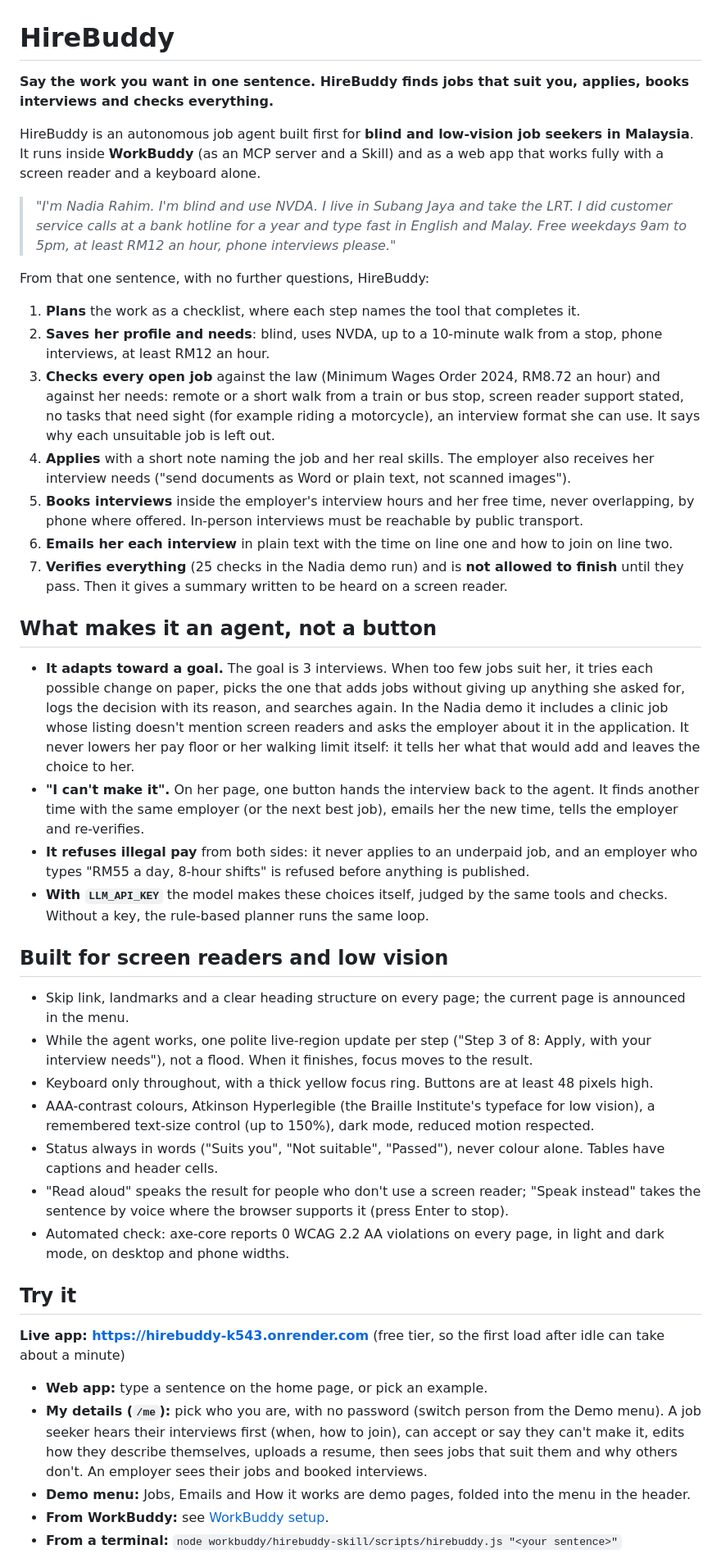
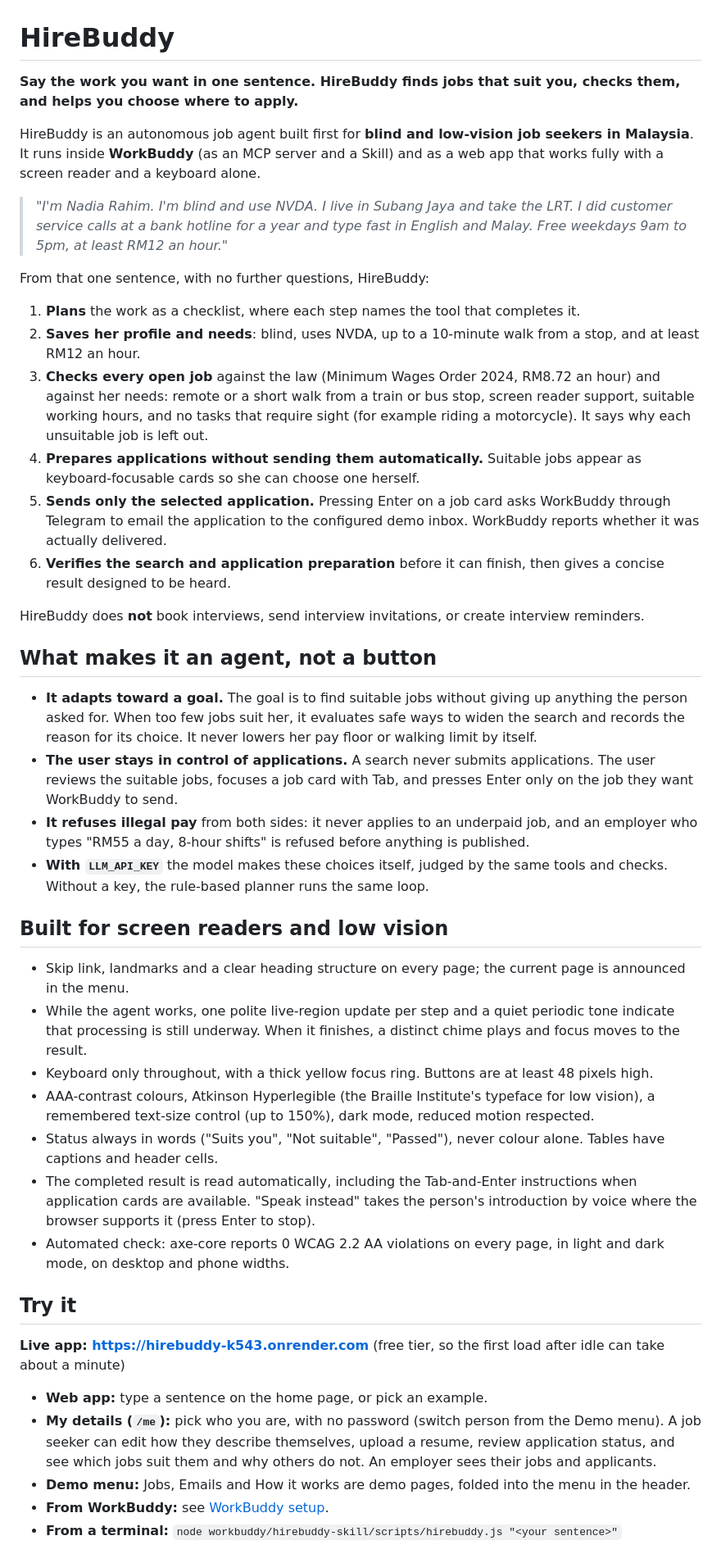
Before and after one commit to Josan88/job-buddy, a Markdown page: README.md, the part around one of its changes. Shown at 82% size. GitHub-like rendering.

```diff
--- a/README.md
+++ b/README.md
@@ -1,36 +1,37 @@
 # HireBuddy
 
-**Say the work you want in one sentence. HireBuddy finds jobs that suit you, applies, books interviews and checks everything.**
+**Say the work you want in one sentence. HireBuddy finds jobs that suit you, checks them, and helps you choose where to apply.**
 
 HireBuddy is an autonomous job agent built first for **blind and low-vision job seekers in Malaysia**. It runs inside **WorkBuddy** (as an MCP server and a Skill) and as a web app that works fully with a screen reader and a keyboard alone.
 
-> *"I'm Nadia Rahim. I'm blind and use NVDA. I live in Subang Jaya and take the LRT. I did customer service calls at a bank hotline for a year and type fast in English and Malay. Free weekdays 9am to 5pm, at least RM12 an hour, phone interviews please."*
+> *"I'm Nadia Rahim. I'm blind and use NVDA. I live in Subang Jaya and take the LRT. I did customer service calls at a bank hotline for a year and type fast in English and Malay. Free weekdays 9am to 5pm, at least RM12 an hour."*
 
 From that one sentence, with no further questions, HireBuddy:
 
 1. **Plans** the work as a checklist, where each step names the tool that completes it.
-2. **Saves her profile and needs**: blind, uses NVDA, up to a 10-minute walk from a stop, phone interviews, at least RM12 an hour.
-3. **Checks every open job** against the law (Minimum Wages Order 2024, RM8.72 an hour) and against her needs: remote or a short walk from a train or bus stop, screen reader support stated, no tasks that need sight (for example riding a motorcycle), an interview format she can use. It says why each unsuitable job is left out.
-4. **Applies** with a short note naming the job and her real skills. The employer also receives her interview needs ("send documents as Word or plain text, not scanned images").
-5. **Books interviews** inside the employer's interview hours and her free time, never overlapping, by phone where offered. In-person interviews must be reachable by public transport.
-6. **Emails her each interview** in plain text with the time on line one and how to join on line two.
-7. **Verifies everything** (25 checks in the Nadia demo run) and is **not allowed to finish** until they pass. Then it gives a summary written to be heard on a screen reader.
+2. **Saves her profile and needs**: blind, uses NVDA, up to a 10-minute walk from a stop, and at least RM12 an hour.
+3. **Checks every open job** against the law (Minimum Wages Order 2024, RM8.72 an hour) and against her needs: remote or a short walk from a train or bus stop, screen reader support, suitable working hours, and no tasks that require sight (for example riding a motorcycle). It says why each unsuitable job is left out.
+4. **Prepares applications without sending them automatically.** Suitable jobs appear as keyboard-focusable cards so she can choose one herself.
+5. **Sends only the selected application.** Pressing Enter on a job card asks WorkBuddy through Telegram to email the application to the configured demo inbox. WorkBuddy reports whether it was actually delivered.
+6. **Verifies the search and application preparation** before it can finish, then gives a concise result designed to be heard.
+
+HireBuddy does **not** book interviews, send interview invitations, or create interview reminders.
 
 ## What makes it an agent, not a button
 
-- **It adapts toward a goal.** The goal is 3 interviews. When too few jobs suit her, it tries each possible change on paper, picks the one that adds jobs without giving up anything she asked for, logs the decision with its reason, and searches again. In the Nadia demo it includes a clinic job whose listing doesn't mention screen readers and asks the employer about it in the application. It never lowers her pay floor or her walking limit itself: it tells her what that would add and leaves the choice to her.
-- **"I can't make it".** On her page, one button hands the interview back to the agent. It finds another time with the same employer (or the next best job), emails her the new time, tells the employer and re-verifies.
+- **It adapts toward a goal.** The goal is to find suitable jobs without giving up anything the person asked for. When too few jobs suit her, it evaluates safe ways to widen the search and records the reason for its choice. It never lowers her pay floor or walking limit by itself.
+- **The user stays in control of applications.** A search never submits applications. The user reviews the suitable jobs, focuses a job card with Tab, and presses Enter only on the job they want WorkBuddy to send.
 - **It refuses illegal pay** from both sides: it never applies to an underpaid job, and an employer who types "RM55 a day, 8-hour shifts" is refused before anything is published.
 - **With `LLM_API_KEY`** the model makes these choices itself, judged by the same tools and checks. Without a key, the rule-based planner runs the same loop.
 
 ## Built for screen readers and low vision
 
 - Skip link, landmarks and a clear heading structure on every page; the current page is announced in the menu.
-- While the agent works, one polite live-region update per step ("Step 3 of 8: Apply, with your interview needs"), not a flood. When it finishes, focus moves to the result.
+- While the agent works, one polite live-region update per step and a quiet periodic tone indicate that processing is still underway. When it finishes, a distinct chime plays and focus moves to the result.
 - Keyboard only throughout, with a thick yellow focus ring. Buttons are at least 48 pixels high.
 - AAA-contrast colours, Atkinson Hyperlegible (the Braille Institute's typeface for low vision), a remembered text-size control (up to 150%), dark mode, reduced motion respected.
 - Status always in words ("Suits you", "Not suitable", "Passed"), never colour alone. Tables have captions and header cells.
-- "Read aloud" speaks the result for people who don't use a screen reader; "Speak instead" takes the sentence by voice where the browser supports it (press Enter to stop).
+- The completed result is read automatically, including the Tab-and-Enter instructions when application cards are available. "Speak instead" takes the person's introduction by voice where the browser supports it (press Enter to stop).
 - Automated check: axe-core reports 0 WCAG 2.2 AA violations on every page, in light and dark mode, on desktop and phone widths.
 
 ## Try it
@@ -38,7 +39,7 @@ From that one sentence, with no further questions, HireBuddy:
 **Live app: https://hirebuddy-k543.onrender.com** (free tier, so the first load after idle can take about a minute)
 
 - **Web app:** type a sentence on the home page, or pick an example.
-- **My details (`/me`):** pick who you are, with no password (switch person from the Demo menu). A job seeker hears their interviews first (when, how to join), can accept or say they can't make it, edits how they describe themselves, uploads a resume, then sees jobs that suit them and why others don't. An employer sees their jobs and booked interviews.
+- **My details (`/me`):** pick who you are, with no password (switch person from the Demo menu). A job seeker can edit how they describe themselves, upload a resume, review application status, and see which jobs suit them and why others do not. An employer sees their jobs and applicants.
 - **Demo menu:** Jobs, Emails and How it works are demo pages, folded into the menu in the header.
 - **From WorkBuddy:** see [WorkBuddy setup](#workbuddy-setup).
 - **From a terminal:** `node workbuddy/hirebuddy-skill/scripts/hirebuddy.js "<your sentence>"`
```
Also changed, not shown: other parts of README.md (+7 -7 lines).
